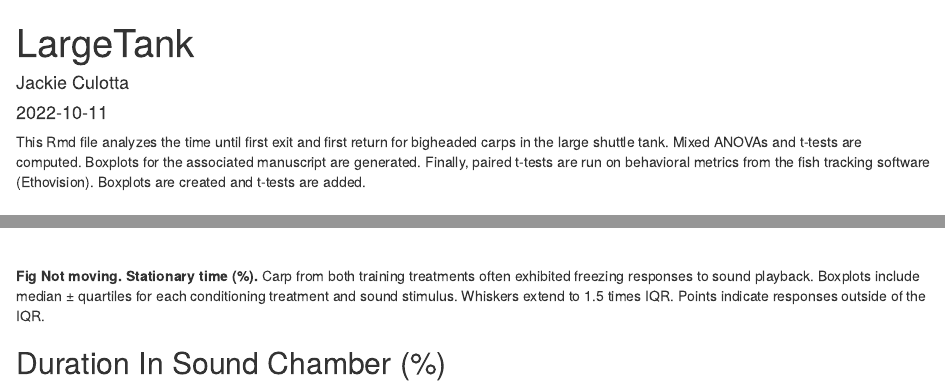
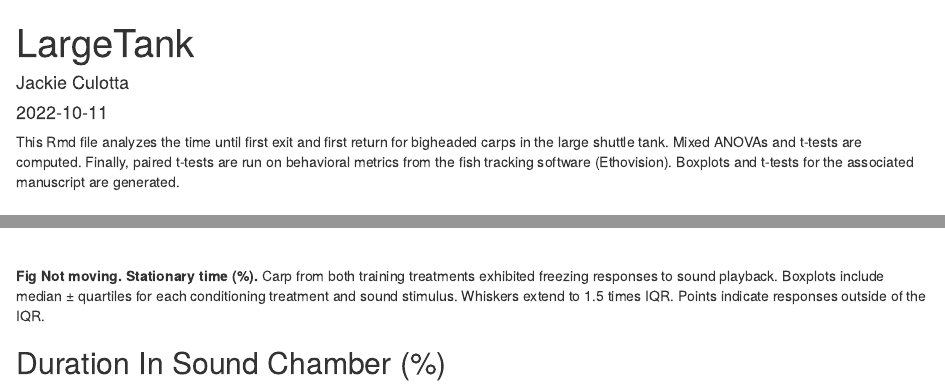
Before and after one commit to genderfish/bigheaded, an R Markdown document (LargeTank/LargeTank.Rmd): the page in a window 1100 px wide, from its top, and a second part further down, joined at a grey line. Rendered offline with R 4.5, knitr and Pandoc, with nearby package versions.

Commit message:
text edits

````diff
--- a/CO2_Avoidance/Exp1_LargeTank_CO2_Avoidance.csv
+++ b/CO2_Avoidance/Exp1_LargeTank_CO2_Avoidance.csv
@@ -9,8 +9,8 @@ ID,Date,Time,School,Species,CO2_Side,Temp_C,Alkalinity_ppm,Initial_pH,1st_Avoid_
 7,6/16/2022,930,4,Silver,L,17.3,228,,6.822,12500,6.47,,26400,,6.471,6.4,8.25,6.8,6.35,8.6,
 8,6/16/2022,1030,4,Silver,R,17.4,235,,6.862,18410,6.379,,33990,,NA,6.4,8.25,6.8,6.35,8.6,
 9,8/1/2022,1249,Fish A,Bighead,R,17.5,231,8.008,8.008,11910,6.18,,47700,,NA,20.5,NA,NA,NA,NA,"CameraOne is air, CameraTwo is Co2"
-10,8/1/2022,1348,Fish A,Bighead,L,16.3,231,7.77,7.78,5830,6.26,,45600,,NA,20.5,NA,NA,NA,NA,no gopro videos. Pumps were off
-11,8/1/2022,1453,Fish A,Bighead,L,18.3,231,7.63,7.68,3100,6.45,,37860,,NA,20.5,NA,NA,NA,NA,Overhead videos are only the last few minutes
+10,8/1/2022,1348,Fish A,Bighead,L,16.3,231,7.77,7.78,5830,6.26,,45600,,NA,20.5,NA,NA,NA,NA,
+11,8/1/2022,1453,Fish A,Bighead,L,18.3,231,7.63,7.68,3100,6.45,,37860,,NA,20.5,NA,NA,NA,NA,Video error? Saved overhead recordings are only the last few minutes of the trial
 12,8/2/2022,1146,Fish B,Bighead,L,17.1,248,7.82,7.21,6460,6.76,,20210,,NA,21.5,NA,NA,NA,NA,
 13,8/2/2022,1239,Fish B,Bighead,R,17.4,248,7.86,7.9,1410,6.65,,34300,,NA,21.5,NA,NA,NA,NA,
 14,8/2/2022,1426,Fish B,Bighead,R,16.5,248,7.96,7.96,11640,6.56,,28790,,NA,21.5,NA,NA,NA,NA,
--- a/LargeTank/LargeTank.Rmd
+++ b/LargeTank/LargeTank.Rmd
@@ -9,8 +9,8 @@ output:
 
 This Rmd file analyzes the time until first exit and first return for bigheaded carps in the large shuttle tank.
 Mixed ANOVAs and t-tests are computed.
-Boxplots for the associated manuscript are generated.
-Finally, paired t-tests are run on behavioral metrics from the fish tracking software (Ethovision). Boxplots are created and t-tests are added.
+Finally, paired t-tests are run on behavioral metrics from the fish tracking software (Ethovision).
+Boxplots and t-tests for the associated manuscript are generated.
 
 ```{r setup, include=FALSE}
 knitr::opts_chunk$set(echo = TRUE, message = FALSE)
@@ -401,7 +401,7 @@ Carp conditioned with air had closer average distances to the speaker during pla
 StationaryFig
 ```
 \
-**Fig Not moving. Stationary time (%).** Carp from both training treatments often exhibited freezing responses to sound playback.
+**Fig Not moving. Stationary time (%).** Carp from both training treatments exhibited freezing responses to sound playback.
 Boxplots include median ± quartiles for each conditioning treatment and sound stimulus.
 Whiskers extend to 1.5 times IQR.
 Points indicate responses outside of the IQR.
````
